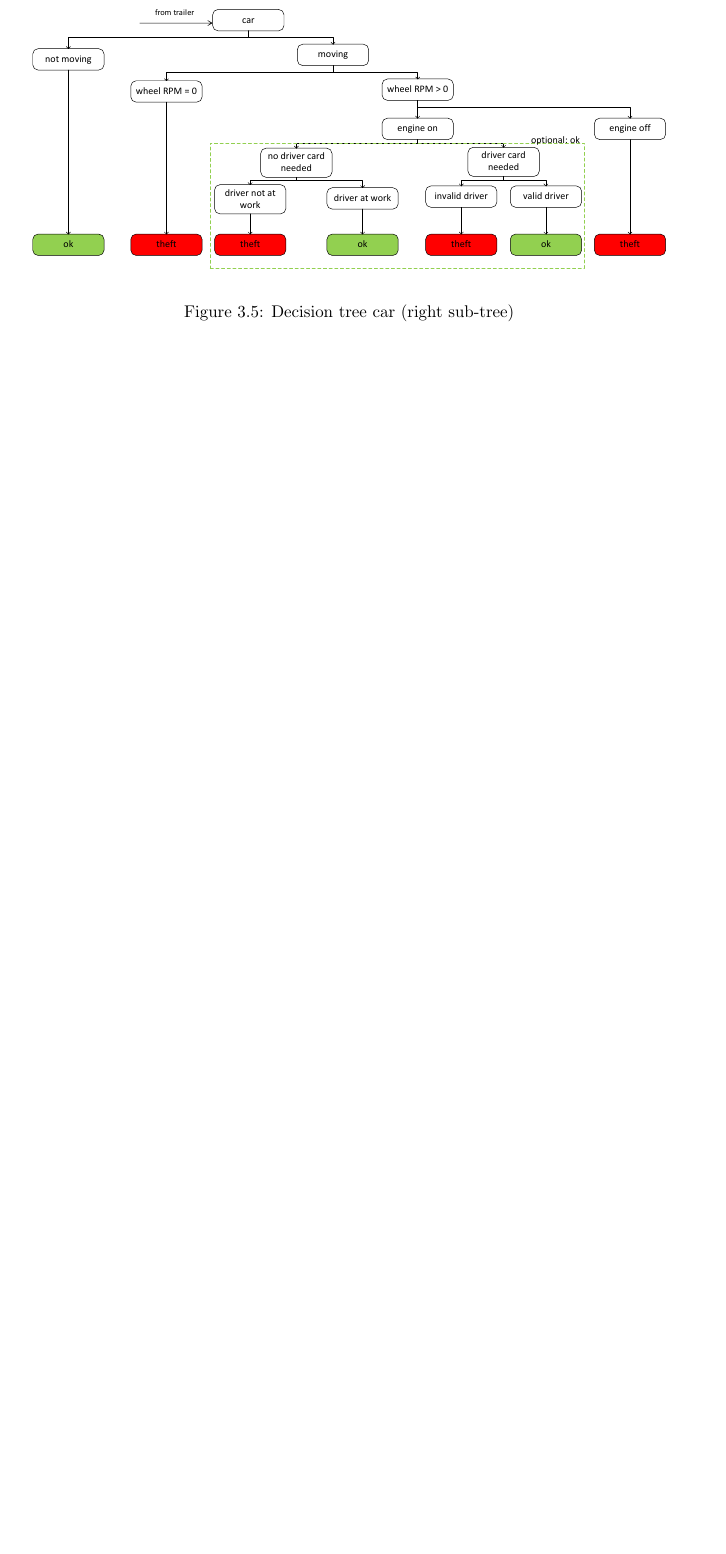
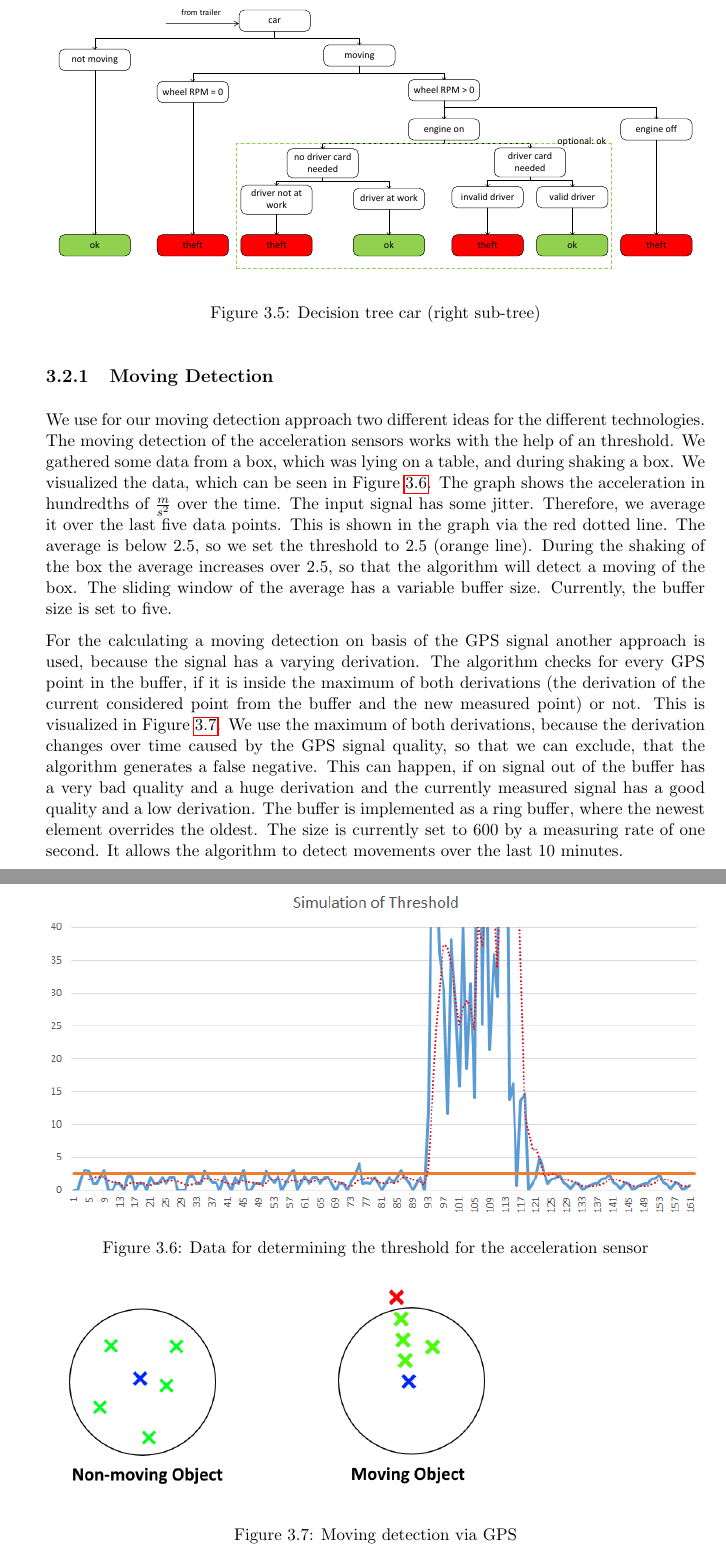
Before and after one commit to strepkov/dsapractice, a LaTeX thesis (practice_dsa.tex, which reads src/tex/theft_detection.tex): part of page 14 of 21 before the commit and two parts of pages 12 and 13 of 20 after it, the two joined at a grey line, cut so that both start at the same text, the shorter picture padded with empty space. Compiled offline with pdfLaTeX.

Commit message:
added some info about the movement detection

```diff
--- a/practice_dsa.tex
+++ b/practice_dsa.tex
@@ -1,4 +1,4 @@
-\documentclass[a4paper,11pt,twoside,openright]{report}
+\documentclass[a4paper,11pt,oneside,openright]{report}
 
 \usepackage{graphicx}
 %\usepackage{ngerman}
--- a/src/tex/theft_detection.tex
+++ b/src/tex/theft_detection.tex
@@ -54,3 +54,21 @@ In section 2.3 it will be explained thoroughly how the main data sources are use
     \caption{Decision tree car (right sub-tree)}
     \label{fig::decisionTreeCar}
 \end{figure}
+
+\subsection{Moving Detection}
+
+We use for our moving detection approach two different ideas for the different technologies. The moving detection of the acceleration sensors works with the help of an threshold. We gathered some data from a box, which was lying on a table, and during shaking a box. We visualized the data, which can be seen in Figure \ref{fig::AccelDetection}. The graph shows the acceleration in hundredths of $\frac{m}{s^{2}}$ over the time. The input signal has some jitter. Therefore, we average it over the last five data points. This is shown in the graph via the red dotted line. The average is below 2.5, so we set the threshold to 2.5 (orange line). During the shaking of the box the average increases over 2.5, so that the algorithm will detect a moving of the box. The sliding window of the average has a variable buffer size. Currently, the buffer size is set to five.
+
+For the calculating a moving detection on basis of the GPS signal another approach is used, because the signal has a varying derivation. The algorithm checks for every GPS point in the buffer, if it is inside the maximum of both derivations (the derivation of the current considered point from the buffer and the new measured point) or not. This is visualized in Figure \ref{fig::GPSDetection}. We use the maximum of both derivations, because the derivation changes over time caused by the GPS signal quality, so that we can exclude, that the algorithm generates a false negative. This can happen, if on signal out of the buffer has a very bad quality and a huge derivation and the currently measured signal has a good quality and a low derivation. The buffer is implemented as a ring buffer, where the newest element overrides the oldest. The size is currently set to 600 by a measuring rate of one second. It allows the algorithm to detect movements over the last 10 minutes.
+
+\begin{figure} [h]
+    \includegraphics[clip, trim=0.1cm 0.1cm 0.1cm 0.1cm, width=1\textwidth]{src/pic/threshold}
+    \caption{Data for determining the threshold for the acceleration sensor}
+    \label{fig::AccelDetection}
+\end{figure}
+
+\begin{figure} [h]
+    \includegraphics[clip, trim=0.1cm 0.1cm 0.1cm 0.1cm, width=0.7\textwidth]{src/pic/gps_data}
+    \caption{Moving detection via GPS}
+    \label{fig::GPSDetection}
+\end{figure}
```
Also changed, not shown: src/pic/gps_data.png (added), src/pic/threshold.png (added), 2 other files.
